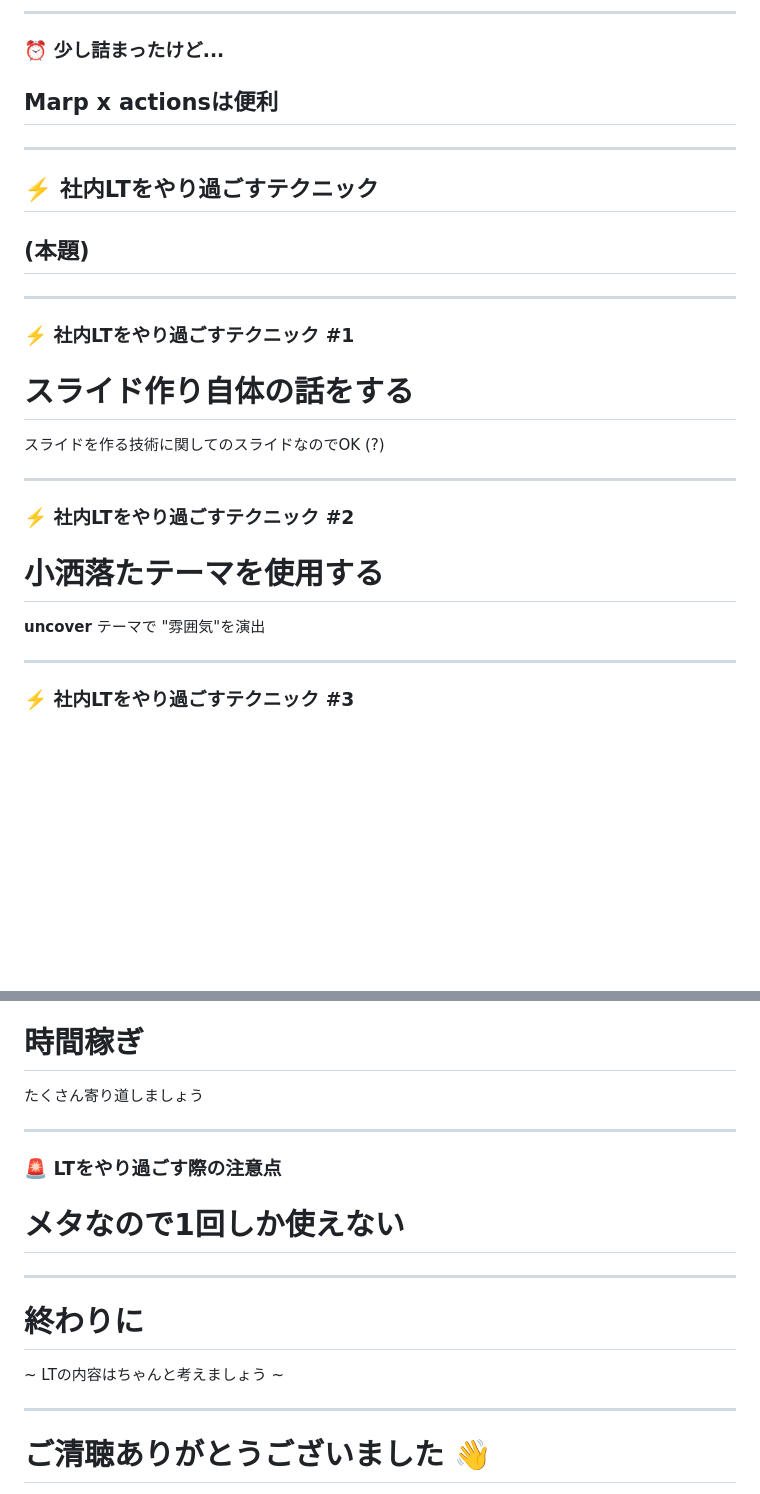
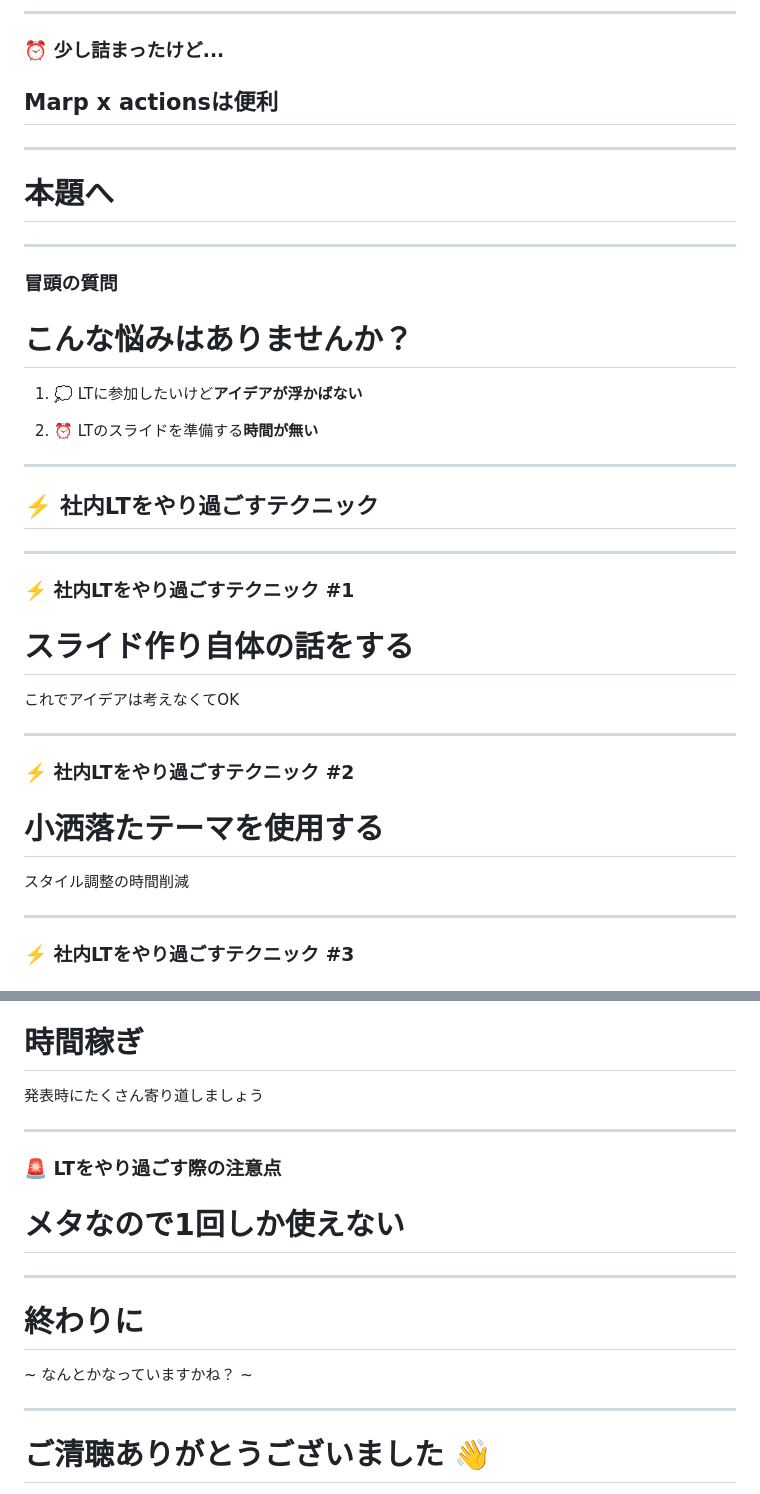
Before and after one commit to nuintee/lt-marp, a Markdown page: index.md, 2 parts joined by grey strips. GitHub-like rendering; blank space fills up the shorter version.

Commit message:
本題修正

```diff
--- a/index.md
+++ b/index.md
@@ -127,20 +127,32 @@ git管理との相性・情報の多さ
 
 ---
 
+# 本題へ
+
+---
+
+### 冒頭の質問
+# こんな悩みはありませんか？
+1. 💭 LTに参加したいけど**アイデアが浮かばない**
+
+2. ⏰ LTのスライドを準備する**時間が無い**
+
+---
+
+
 ## ⚡️ 社内LTをやり過ごすテクニック
-## (本題)
 
 ---
 
 ### ⚡️ 社内LTをやり過ごすテクニック #1
 # スライド作り自体の話をする
-スライドを作る技術に関してのスライドなのでOK (?)
+これでアイデアは考えなくてOK
 
 ---
 
 ### ⚡️ 社内LTをやり過ごすテクニック #2
 # 小洒落たテーマを使用する
-**uncover** テーマで "雰囲気"を演出
+スタイル調整の時間削減
 
 ---
 
@@ -152,7 +164,7 @@ git管理との相性・情報の多さ
 
 ### ⚡️ 社内LTをやり過ごすテクニック #4
 # 時間稼ぎ
-たくさん寄り道しましょう
+発表時にたくさん寄り道しましょう
 
 ---
 
@@ -162,7 +174,7 @@ git管理との相性・情報の多さ
 ---
 
 # 終わりに
-~ LTの内容はちゃんと考えましょう ~
+~ なんとかなっていますかね？ ~
 
 ---
 
```
